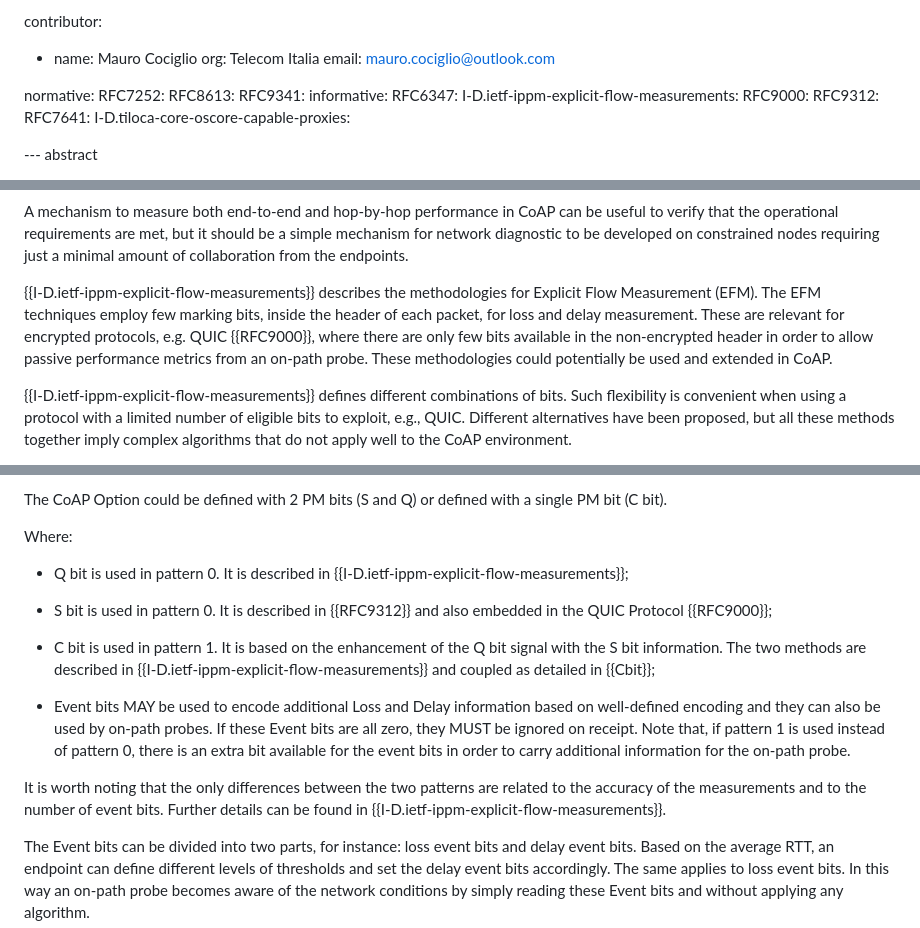
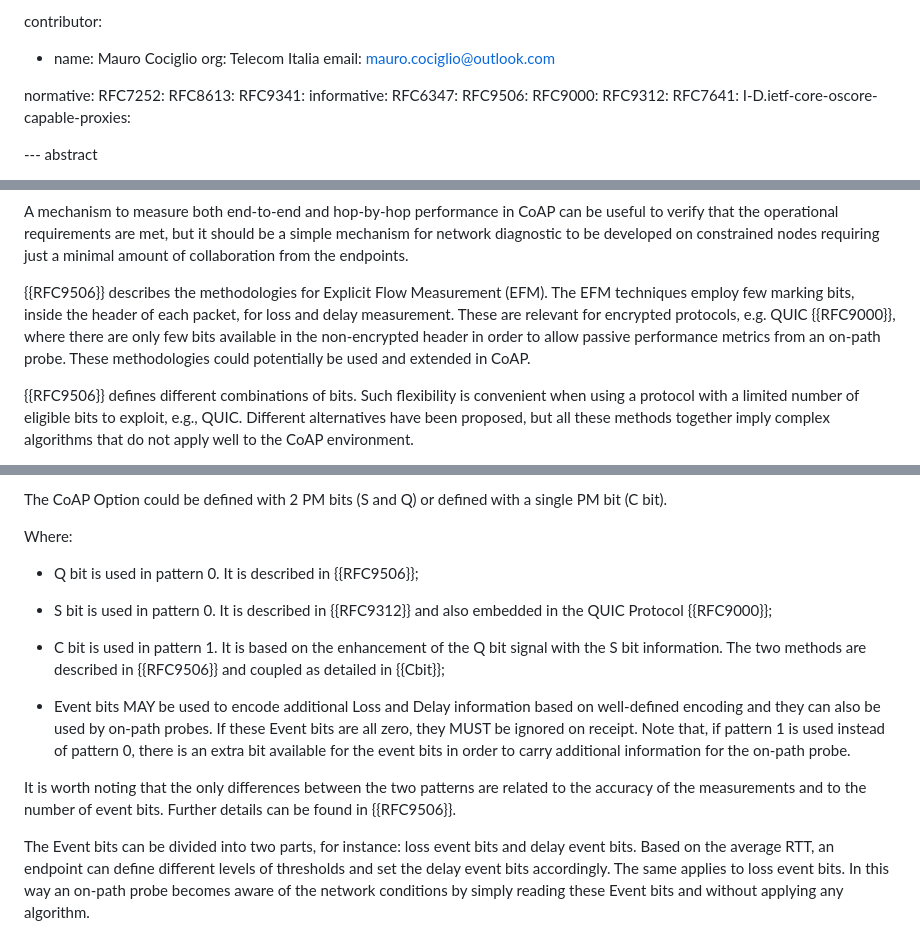
Before and after one commit to core-wg/coap-pm, a Markdown page: draft-ietf-core-coap-pm.md, 3 parts joined by grey strips. GitHub-like rendering.

```diff
--- a/draft-ietf-core-coap-pm.md
+++ b/draft-ietf-core-coap-pm.md
@@ -85,11 +85,11 @@ normative:
   RFC9341:
 informative:
   RFC6347:
-  I-D.ietf-ippm-explicit-flow-measurements:
+  RFC9506:
   RFC9000:
   RFC9312:
   RFC7641:
-  I-D.tiloca-core-oscore-capable-proxies:
+  I-D.ietf-core-oscore-capable-proxies:
 
 --- abstract
 
@@ -126,7 +126,7 @@ can be useful to verify that the operational requirements are met, but it should
 a simple mechanism for network diagnostic to be developed on constrained nodes
 requiring just a minimal amount of collaboration from the endpoints.
 
-{{I-D.ietf-ippm-explicit-flow-measurements}} describes the methodologies for Explicit Flow Measurement (EFM).
+{{RFC9506}} describes the methodologies for Explicit Flow Measurement (EFM).
 The EFM techniques employ few marking bits, inside the header of each packet,
 for loss and delay measurement.
 These are relevant for encrypted protocols, e.g. QUIC {{RFC9000}}, where there are only
@@ -134,7 +134,7 @@ few bits available in the non-encrypted header in order to allow passive
 performance metrics from an on-path probe.
 These methodologies could potentially be used and extended in CoAP.
 
-{{I-D.ietf-ippm-explicit-flow-measurements}} defines different combinations of bits.
+{{RFC9506}} defines different combinations of bits.
 Such flexibility is convenient when using a protocol with a limited number of
 eligible bits to exploit, e.g., QUIC.
 Different alternatives have been proposed, but all these methods together
@@ -318,12 +317,12 @@ a single PM bit (C bit).
 
 Where:
 
-* Q bit is used in pattern 0. It is described in {{I-D.ietf-ippm-explicit-flow-measurements}};
+* Q bit is used in pattern 0. It is described in {{RFC9506}};
 
 * S bit is used in pattern 0. It is described in {{RFC9312}} and also embedded in the QUIC Protocol {{RFC9000}};
 
 * C bit is used in pattern 1. It is based on the enhancement of the Q bit signal
-  with the S bit information. The two methods are described in {{I-D.ietf-ippm-explicit-flow-measurements}} and coupled as detailed in {{Cbit}};
+  with the S bit information. The two methods are described in {{RFC9506}} and coupled as detailed in {{Cbit}};
 
 * Event bits MAY be used to encode additional Loss and Delay information based on well-defined encoding
   and they can also be used by on-path probes. If these Event bits are all zero, they MUST be ignored on receipt.
@@ -332,7 +331,7 @@ Where:
 
 It is worth noting that the only differences between the two patterns are
 related to the accuracy of the measurements and to the number of event bits.
-Further details can be found in {{I-D.ietf-ippm-explicit-flow-measurements}}.
+Further details can be found in {{RFC9506}}.
 
 The Event bits can be divided into two parts, for instance: loss event bits and delay event bits.
 Based on the average RTT, an endpoint can define different levels of thresholds
```
Also changed, not shown: other parts of draft-ietf-core-coap-pm.md (+18 -19 lines).
